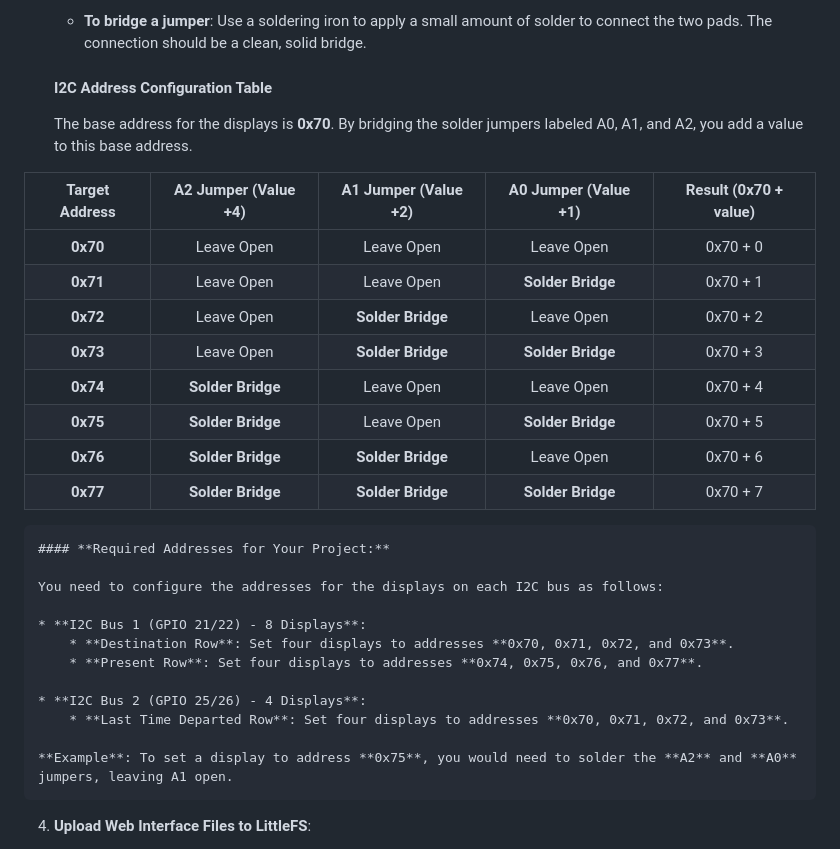
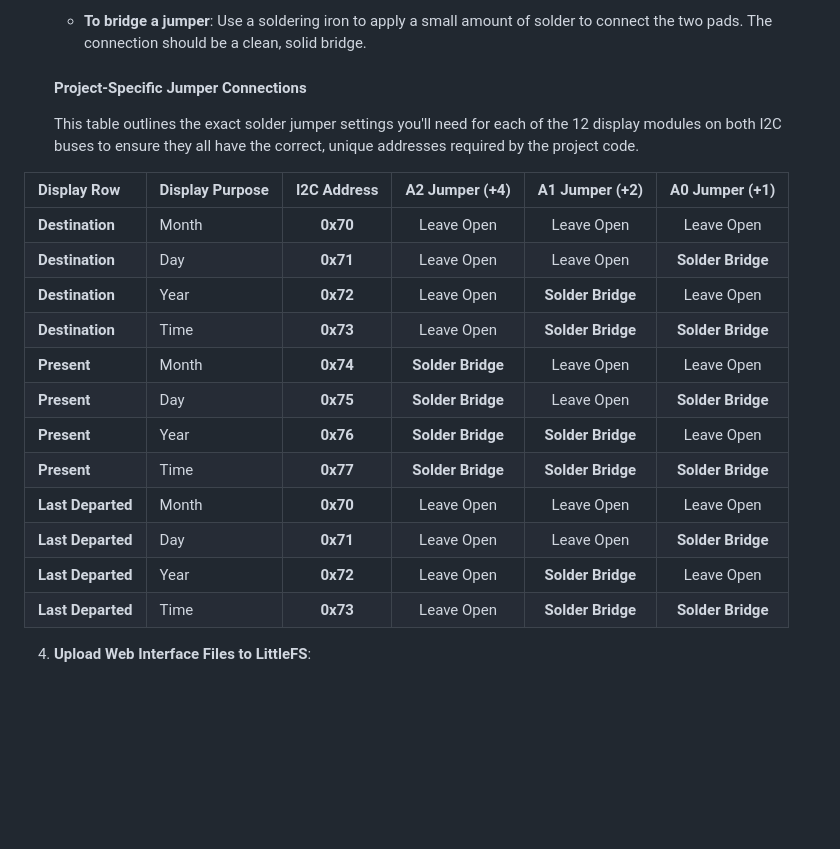
Before and after one commit to rananna/back-to-the-future-timecircuits, a Markdown page: readme.md, the part around the change. GitHub-like rendering; blank space fills up the shorter version.

```diff
--- a/readme.md
+++ b/readme.md
@@ -174,33 +174,23 @@ This project uses two separate I2C buses to manage all 12 displays without addre
 
 
 
-    #### **I2C Address Configuration Table**
+    #### **Project-Specific Jumper Connections**
+    This table outlines the exact solder jumper settings you'll need for each of the 12 display modules on both I2C buses to ensure they all have the correct, unique addresses required by the project code.
 
-    The base address for the displays is **0x70**. By bridging the solder jumpers labeled A0, A1, and A2, you add a value to this base address.
-
-| Target Address | A2 Jumper (Value +4) | A1 Jumper (Value +2) | A0 Jumper (Value +1) | Result (0x70 + value) |
-| :---: | :---: | :---: | :---: | :---: |
-| **0x70** | Leave Open | Leave Open | Leave Open | 0x70 + 0 |
-| **0x71** | Leave Open | Leave Open | **Solder Bridge** | 0x70 + 1 |
-| **0x72** | Leave Open | **Solder Bridge** | Leave Open | 0x70 + 2 |
-| **0x73** | Leave Open | **Solder Bridge** | **Solder Bridge** | 0x70 + 3 |
-| **0x74** | **Solder Bridge** | Leave Open | Leave Open | 0x70 + 4 |
-| **0x75** | **Solder Bridge** | Leave Open | **Solder Bridge** | 0x70 + 5 |
-| **0x76** | **Solder Bridge** | **Solder Bridge** | Leave Open | 0x70 + 6 |
-| **0x77** | **Solder Bridge** | **Solder Bridge** | **Solder Bridge** | 0x70 + 7 |
-
-    #### **Required Addresses for Your Project:**
-
-    You need to configure the addresses for the displays on each I2C bus as follows:
-
-    * **I2C Bus 1 (GPIO 21/22) - 8 Displays**:
-        * **Destination Row**: Set four displays to addresses **0x70, 0x71, 0x72, and 0x73**.
-        * **Present Row**: Set four displays to addresses **0x74, 0x75, 0x76, and 0x77**.
-
-    * **I2C Bus 2 (GPIO 25/26) - 4 Displays**:
-        * **Last Time Departed Row**: Set four displays to addresses **0x70, 0x71, 0x72, and 0x73**.
-
-    **Example**: To set a display to address **0x75**, you would need to solder the **A2** and **A0** jumpers, leaving A1 open.
+| Display Row | Display Purpose | I2C Address | A2 Jumper (+4) | A1 Jumper (+2) | A0 Jumper (+1) |
+| :--- | :--- | :---: | :---: | :---: | :---: |
+| **Destination** | Month | **0x70** | Leave Open | Leave Open | Leave Open |
+| **Destination** | Day | **0x71** | Leave Open | Leave Open | **Solder Bridge** |
+| **Destination** | Year | **0x72** | Leave Open | **Solder Bridge** | Leave Open |
+| **Destination** | Time | **0x73** | Leave Open | **Solder Bridge** | **Solder Bridge** |
+| **Present** | Month | **0x74** | **Solder Bridge** | Leave Open | Leave Open |
+| **Present** | Day | **0x75** | **Solder Bridge** | Leave Open | **Solder Bridge** |
+| **Present** | Year | **0x76** | **Solder Bridge** | **Solder Bridge** | Leave Open |
+| **Present** | Time | **0x77** | **Solder Bridge** | **Solder Bridge** | **Solder Bridge** |
+| **Last Departed** | Month | **0x70** | Leave Open | Leave Open | Leave Open |
+| **Last Departed** | Day | **0x71** | Leave Open | Leave Open | **Solder Bridge** |
+| **Last Departed** | Year | **0x72** | Leave Open | **Solder Bridge** | Leave Open |
+| **Last Departed** | Time | **0x73** | Leave Open | **Solder Bridge** | **Solder Bridge** |
 
 4.  **Upload Web Interface Files to LittleFS**:
     * To get the web interface onto the ESP32, you need to upload the contents of the `data` folder to its flash memory. The easiest way to do this is with the **Arduino ESP32 filesystem uploader** tool.
```
